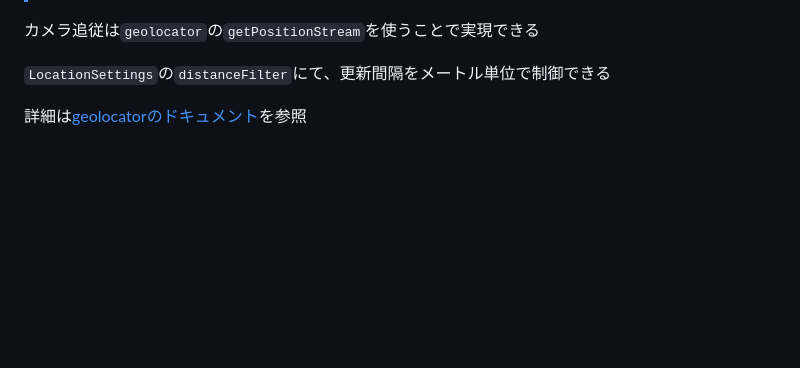
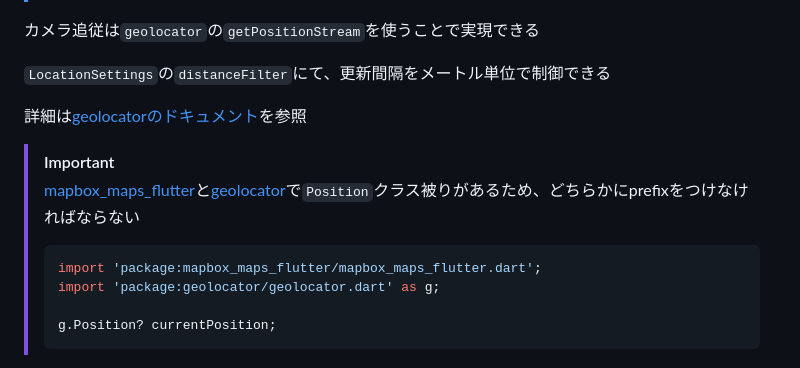
Before and after one commit to wiyco/flutter_mapbox, a Markdown page: README.md, the part around the change. Rendered like a GitHub page; blank space fills up the shorter version.

````diff
--- a/README.md
+++ b/README.md
@@ -143,3 +143,13 @@ android {
 `LocationSettings`の`distanceFilter`にて、更新間隔をメートル単位で制御できる
 
 詳細は[geolocatorのドキュメント](https://pub.dev/packages/geolocator#listen-to-location-updates)を参照
+
+> [!IMPORTANT]
+>
+> [mapbox_maps_flutter](https://pub.dev/packages/mapbox_maps_flutter)と[geolocator](https://pub.dev/packages/geolocator)で`Position`クラス被りがあるため、どちらかにprefixをつけなければならない
+> ```dart
+> import 'package:mapbox_maps_flutter/mapbox_maps_flutter.dart';
+> import 'package:geolocator/geolocator.dart' as g;
+>
+> g.Position? currentPosition;
+> ```
````
